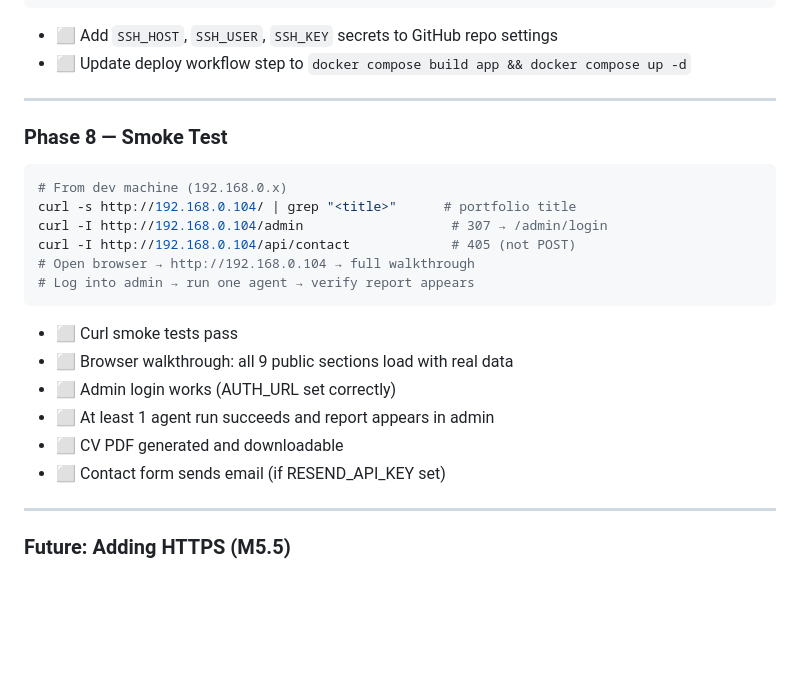
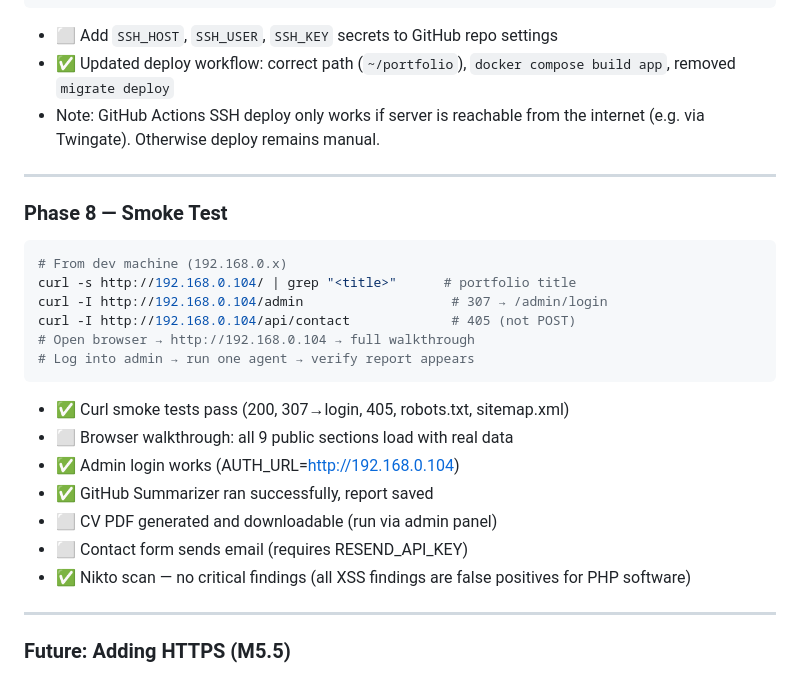
Before and after one commit to DBOYttt/my-portfolio, a Markdown page: docs/IMPLEMENTATION_PLAN.md, the part around one of its changes. Drawn GitHub-style; blank space fills up the shorter version.

````diff
--- a/docs/IMPLEMENTATION_PLAN.md
+++ b/docs/IMPLEMENTATION_PLAN.md
@@ -633,7 +634,8 @@ Update it to rebuild the app image (it's built locally on the server, not pulled
 ```
 
 - ⬜ Add `SSH_HOST`, `SSH_USER`, `SSH_KEY` secrets to GitHub repo settings
-- ⬜ Update deploy workflow step to `docker compose build app && docker compose up -d`
+- ✅ Updated deploy workflow: correct path (`~/portfolio`), `docker compose build app`, removed `migrate deploy`
+- Note: GitHub Actions SSH deploy only works if server is reachable from the internet (e.g. via Twingate). Otherwise deploy remains manual.
 
 ---
 
@@ -648,12 +650,13 @@ curl -I http://192.168.0.104/api/contact             # 405 (not POST)
 # Log into admin → run one agent → verify report appears
 ```
 
-- ⬜ Curl smoke tests pass
+- ✅ Curl smoke tests pass (200, 307→login, 405, robots.txt, sitemap.xml)
 - ⬜ Browser walkthrough: all 9 public sections load with real data
-- ⬜ Admin login works (AUTH_URL set correctly)
-- ⬜ At least 1 agent run succeeds and report appears in admin
-- ⬜ CV PDF generated and downloadable
-- ⬜ Contact form sends email (if RESEND_API_KEY set)
+- ✅ Admin login works (AUTH_URL=http://192.168.0.104)
+- ✅ GitHub Summarizer ran successfully, report saved
+- ⬜ CV PDF generated and downloadable (run via admin panel)
+- ⬜ Contact form sends email (requires RESEND_API_KEY)
+- ✅ Nikto scan — no critical findings (all XSS findings are false positives for PHP software)
 
 ---
 
````
Also changed, not shown: other parts of docs/IMPLEMENTATION_PLAN.md (+34 -33 lines).
